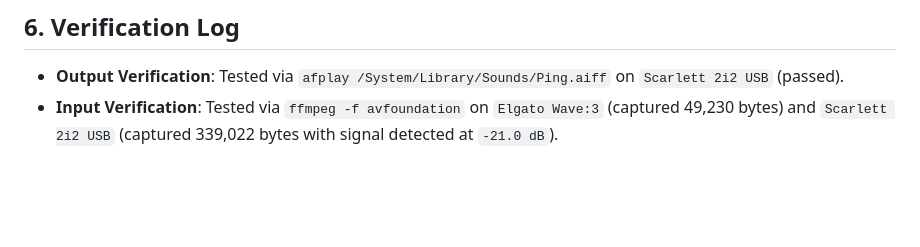
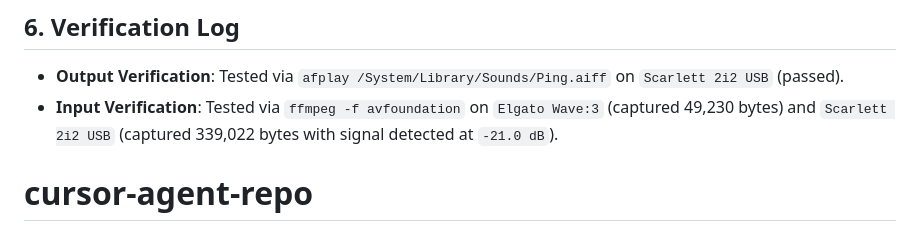
Before and after one commit to rifaterdemsahin/audio-settings, a Markdown page: README.md, the part around the change. Drawn GitHub-style; blank space fills up the shorter version.

```diff
--- a/README.md
+++ b/README.md
@@ -137,3 +137,4 @@ To disable Continuity Camera if not needed:
 
 - **Output Verification**: Tested via `afplay /System/Library/Sounds/Ping.aiff` on `Scarlett 2i2 USB` (passed).
 - **Input Verification**: Tested via `ffmpeg -f avfoundation` on `Elgato Wave:3` (captured 49,230 bytes) and `Scarlett 2i2 USB` (captured 339,022 bytes with signal detected at `-21.0 dB`).
+# cursor-agent-repo
```
